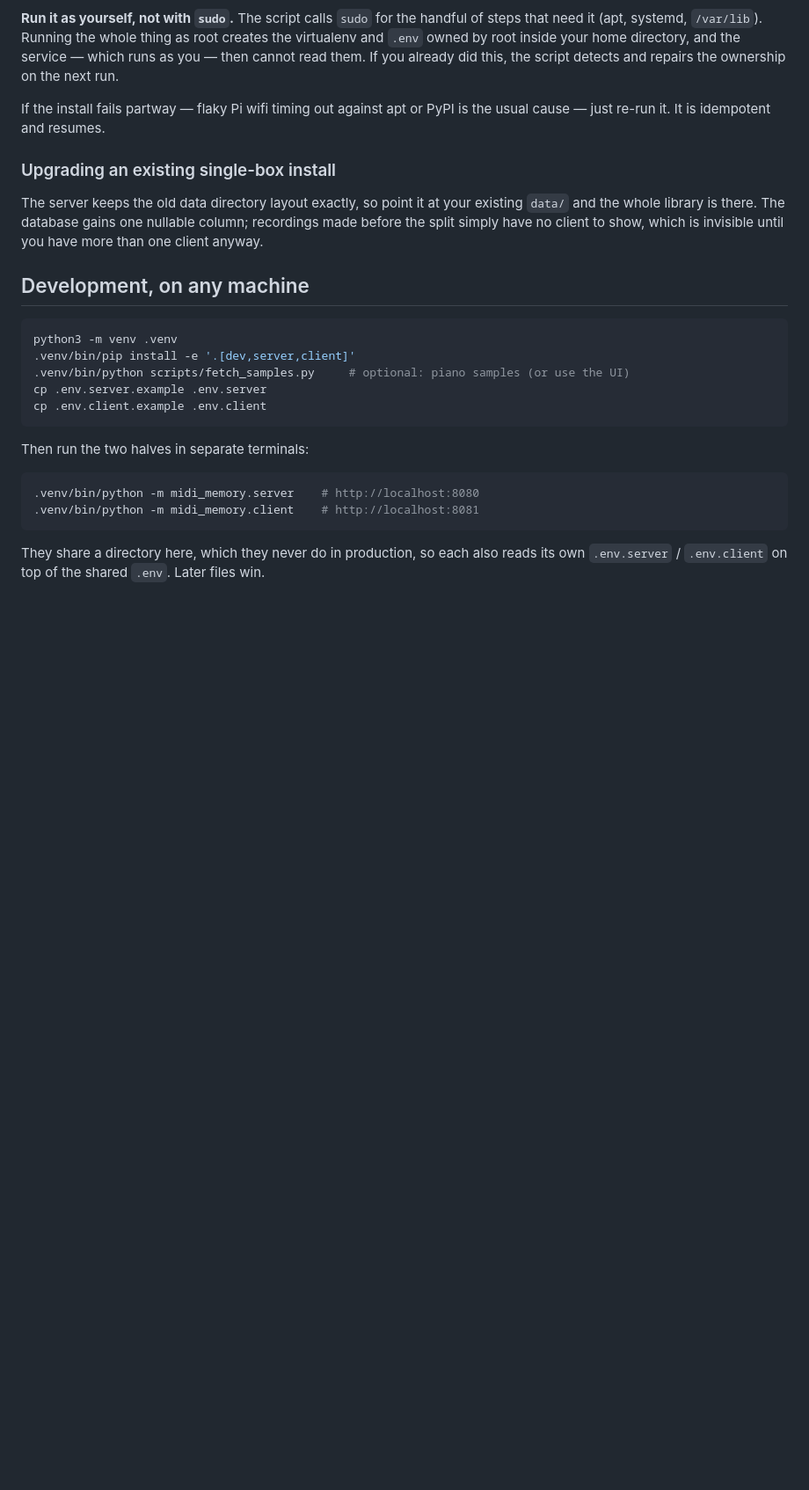
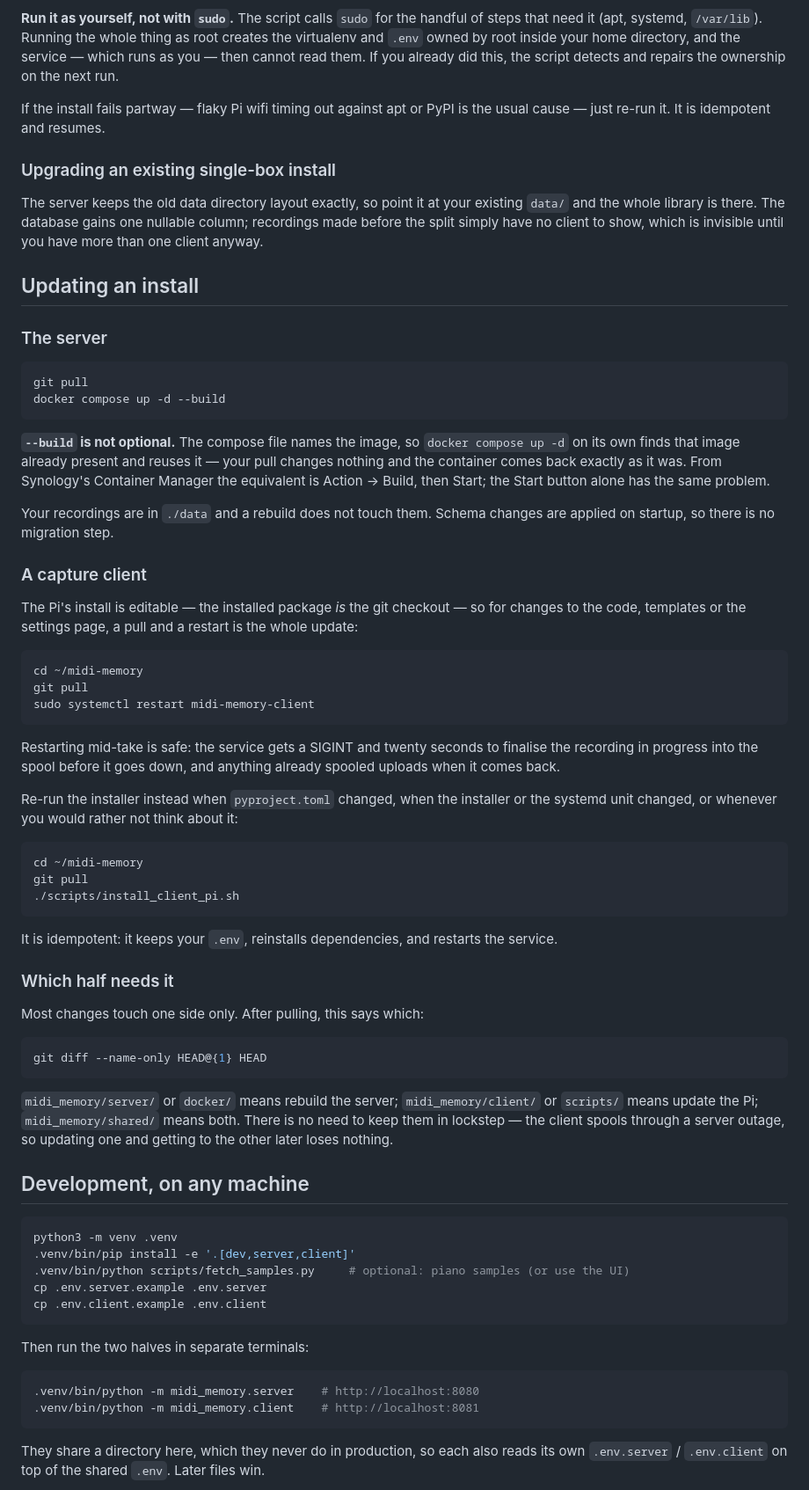
Before and after one commit to lakinweaver/midi-memory, a Markdown page: README.md, the part around the change. Shown at 88% size. Rendered like a GitHub page; blank space fills up the shorter version.

Commit message:
Document how to update a running install
Both halves are already deployed, and neither update is quite obvious. The
server needs --build, because compose names the image and will otherwise reuse
the one already on the box and quietly change nothing -- which is the trap that
made an entrypoint fix look like it had not worked. The Pi's install is
editable, so its package is the checkout and a pull plus a restart is the whole
update unless dependencies or the installer itself moved.

Also says what a restart costs mid-take, which is nothing: the unit hands the
service a SIGINT and twenty seconds to finalise the recording in progress into
the spool.

Co-Authored-By: Claude Opus 5 <noreply@anthropic.com>

````diff
--- a/README.md
+++ b/README.md
@@ -137,6 +137,63 @@ The server keeps the old data directory layout exactly, so point it at your exis
 `data/` and the whole library is there. The database gains one nullable column;
 recordings made before the split simply have no client to show, which is invisible
 until you have more than one client anyway.
+
+## Updating an install
+
+### The server
+
+```bash
+git pull
+docker compose up -d --build
+```
+
+**`--build` is not optional.** The compose file names the image, so `docker compose up -d`
+on its own finds that image already present and reuses it — your pull changes nothing and
+the container comes back exactly as it was. From Synology's Container Manager the
+equivalent is Action → Build, then Start; the Start button alone has the same problem.
+
+Your recordings are in `./data` and a rebuild does not touch them. Schema changes are
+applied on startup, so there is no migration step.
+
+### A capture client
+
+The Pi's install is editable — the installed package *is* the git checkout — so for
+changes to the code, templates or the settings page, a pull and a restart is the whole
+update:
+
+```bash
+cd ~/midi-memory
+git pull
+sudo systemctl restart midi-memory-client
+```
+
+Restarting mid-take is safe: the service gets a SIGINT and twenty seconds to finalise the
+recording in progress into the spool before it goes down, and anything already spooled
+uploads when it comes back.
+
+Re-run the installer instead when `pyproject.toml` changed, when the installer or the
+systemd unit changed, or whenever you would rather not think about it:
+
+```bash
+cd ~/midi-memory
+git pull
+./scripts/install_client_pi.sh
+```
+
+It is idempotent: it keeps your `.env`, reinstalls dependencies, and restarts the service.
+
+### Which half needs it
+
+Most changes touch one side only. After pulling, this says which:
+
+```bash
+git diff --name-only HEAD@{1} HEAD
+```
+
+`midi_memory/server/` or `docker/` means rebuild the server; `midi_memory/client/` or
+`scripts/` means update the Pi; `midi_memory/shared/` means both. There is no need to keep
+them in lockstep — the client spools through a server outage, so updating one and getting
+to the other later loses nothing.
 
 ## Development, on any machine
 
````
